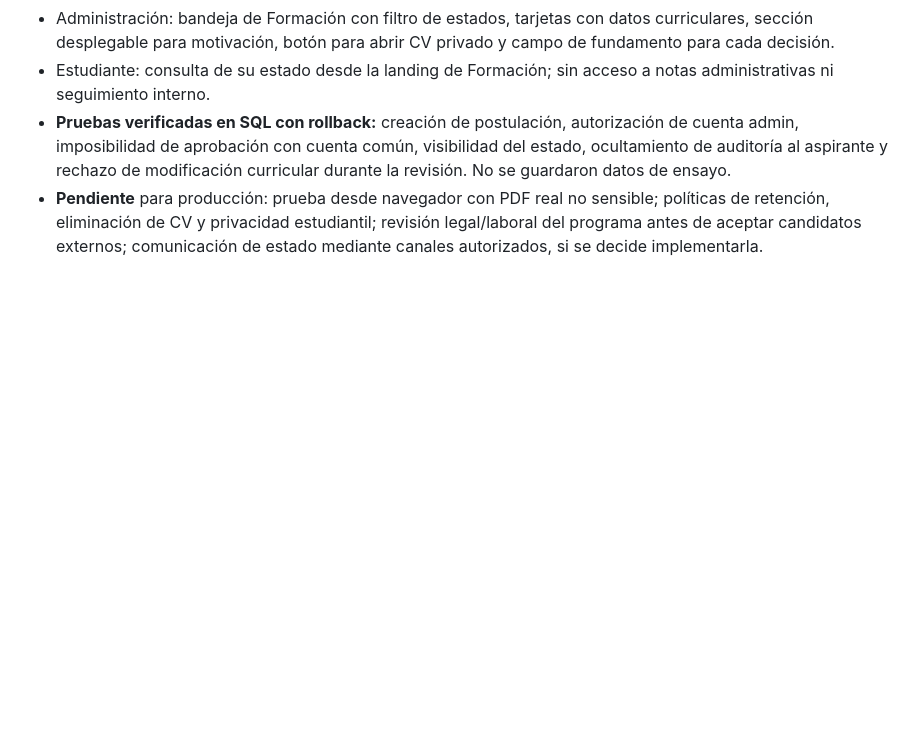
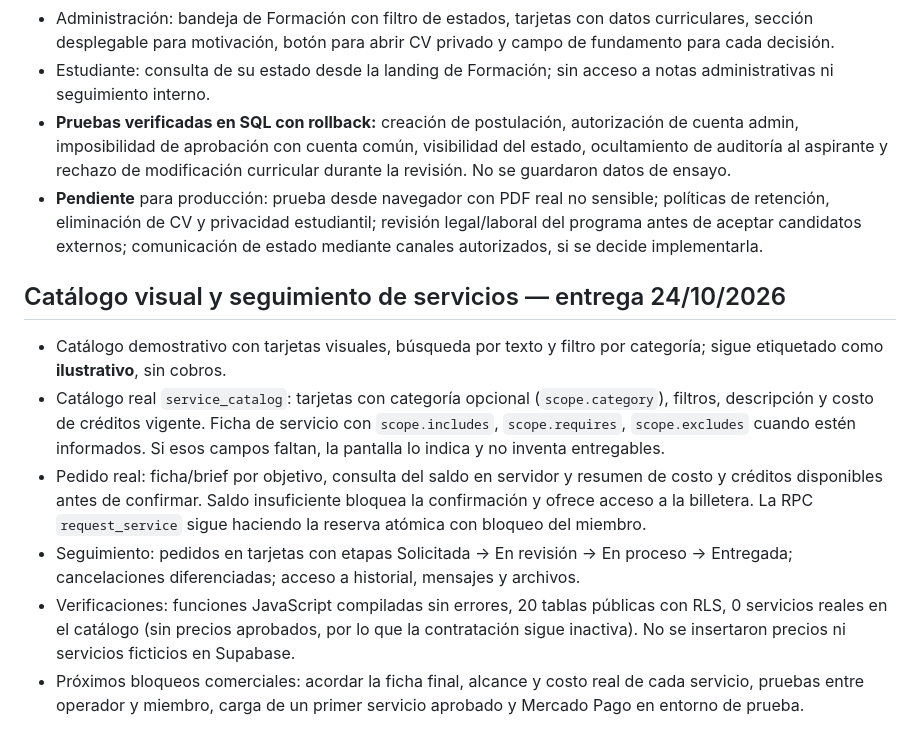
Before and after one commit to nicolascostasrrhh-prog/estudio314, a Markdown page: docs/HOJA-DE-RUTA.md, the part around the change. Drawn GitHub-style; blank space fills up the shorter version.

Commit message:
docs: catalog visual y seguimiento de pedidos reales

```diff
--- a/docs/HOJA-DE-RUTA.md
+++ b/docs/HOJA-DE-RUTA.md
@@ -107,3 +107,11 @@ Se implementan directamente las mejoras técnicas no destructivas que no necesit
 - Estudiante: consulta de su estado desde la landing de Formación; sin acceso a notas administrativas ni seguimiento interno.
 - **Pruebas verificadas en SQL con rollback:** creación de postulación, autorización de cuenta admin, imposibilidad de aprobación con cuenta común, visibilidad del estado, ocultamiento de auditoría al aspirante y rechazo de modificación curricular durante la revisión. No se guardaron datos de ensayo.
 - **Pendiente** para producción: prueba desde navegador con PDF real no sensible; políticas de retención, eliminación de CV y privacidad estudiantil; revisión legal/laboral del programa antes de aceptar candidatos externos; comunicación de estado mediante canales autorizados, si se decide implementarla.
+
+## Catálogo visual y seguimiento de servicios — entrega 24/10/2026
+- Catálogo demostrativo con tarjetas visuales, búsqueda por texto y filtro por categoría; sigue etiquetado como **ilustrativo**, sin cobros.
+- Catálogo real `service_catalog`: tarjetas con categoría opcional (`scope.category`), filtros, descripción y costo de créditos vigente. Ficha de servicio con `scope.includes`, `scope.requires`, `scope.excludes` cuando estén informados. Si esos campos faltan, la pantalla lo indica y no inventa entregables.
+- Pedido real: ficha/brief por objetivo, consulta del saldo en servidor y resumen de costo y créditos disponibles antes de confirmar. Saldo insuficiente bloquea la confirmación y ofrece acceso a la billetera. La RPC `request_service` sigue haciendo la reserva atómica con bloqueo del miembro.
+- Seguimiento: pedidos en tarjetas con etapas Solicitada → En revisión → En proceso → Entregada; cancelaciones diferenciadas; acceso a historial, mensajes y archivos.
+- Verificaciones: funciones JavaScript compiladas sin errores, 20 tablas públicas con RLS, 0 servicios reales en el catálogo (sin precios aprobados, por lo que la contratación sigue inactiva). No se insertaron precios ni servicios ficticios en Supabase.
+- Próximos bloqueos comerciales: acordar la ficha final, alcance y costo real de cada servicio, pruebas entre operador y miembro, carga de un primer servicio aprobado y Mercado Pago en entorno de prueba.
```
